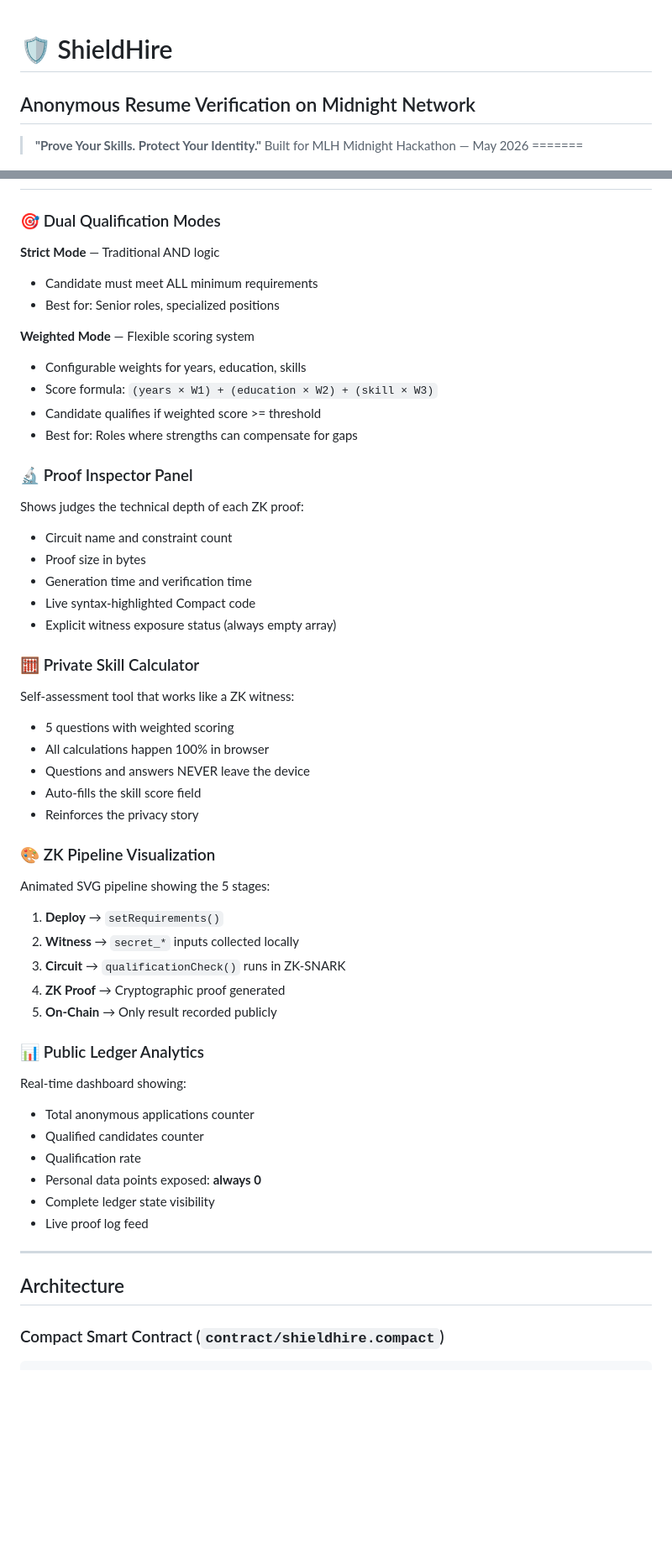
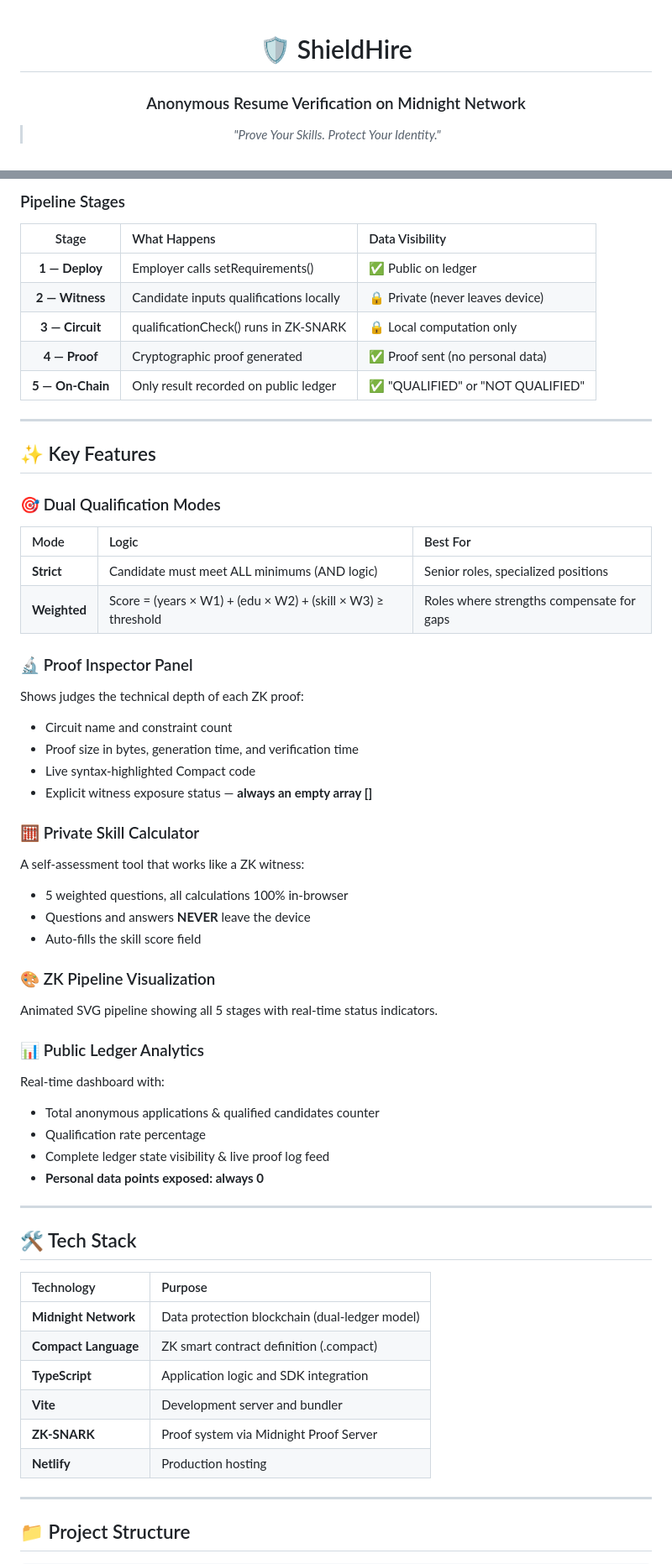
Before and after one commit to ahmadrrrtx/shieldhire, a Markdown page: README.md, 2 parts joined by grey strips. Shown at 84% size. Rendered like a GitHub page; blank space fills up the shorter version.

Commit message:
docs: rewrite README with architecture diagram and professional layout

````diff
--- a/README.md
+++ b/README.md
@@ -1,8 +3,6 @@
 # 🛡️ ShieldHire
-## Anonymous Resume Verification on Midnight Network
 
-> **"Prove Your Skills. Protect Your Identity."**
-> Built for MLH Midnight Hackathon — May 2026
-=======
+### Anonymous Resume Verification on Midnight Network
 
+> *"Prove Your Skills. Protect Your Identity."*
 
@@ -47,57 +85,62 @@ Personal data exposed       →  ZERO
+### Pipeline Stages
+
+| Stage | What Happens | Data Visibility |
+| :---: | :--- | :--- |
+| **1 — Deploy** | Employer calls setRequirements() | ✅ Public on ledger |
+| **2 — Witness** | Candidate inputs qualifications locally | 🔒 Private (never leaves device) |
+| **3 — Circuit** | qualificationCheck() runs in ZK-SNARK | 🔒 Local computation only |
+| **4 — Proof** | Cryptographic proof generated | ✅ Proof sent (no personal data) |
+| **5 — On-Chain** | Only result recorded on public ledger | ✅ "QUALIFIED" or "NOT QUALIFIED" |
+
+---
+
+## ✨ Key Features
 
 ### 🎯 Dual Qualification Modes
 
-**Strict Mode** — Traditional AND logic
-- Candidate must meet ALL minimum requirements
-- Best for: Senior roles, specialized positions
-
-**Weighted Mode** — Flexible scoring system
-- Configurable weights for years, education, skills
-- Score formula: `(years × W1) + (education × W2) + (skill × W3)`
-- Candidate qualifies if weighted score >= threshold
-- Best for: Roles where strengths can compensate for gaps
+| Mode | Logic | Best For |
+| :--- | :--- | :--- |
+| **Strict** | Candidate must meet ALL minimums (AND logic) | Senior roles, specialized positions |
+| **Weighted** | Score = (years × W1) + (edu × W2) + (skill × W3) ≥ threshold | Roles where strengths compensate for gaps |
 
 ### 🔬 Proof Inspector Panel
-
 Shows judges the technical depth of each ZK proof:
 - Circuit name and constraint count
-- Proof size in bytes
-- Generation time and verification time
+- Proof size in bytes, generation time, and verification time
 - Live syntax-highlighted Compact code
-- Explicit witness exposure status (always empty array)
+- Explicit witness exposure status — **always an empty array []**
 
 ### 🧮 Private Skill Calculator
-
-Self-assessment tool that works like a ZK witness:
-- 5 questions with weighted scoring
-- All calculations happen 100% in browser
-- Questions and answers NEVER leave the device
+A self-assessment tool that works like a ZK witness:
+- 5 weighted questions, all calculations 100% in-browser
+- Questions and answers **NEVER** leave the device
 - Auto-fills the skill score field
-- Reinforces the privacy story
 
 ### 🎨 ZK Pipeline Visualization
-
-Animated SVG pipeline showing the 5 stages:
-1. **Deploy** → `setRequirements()`
-2. **Witness** → `secret_*` inputs collected locally
-3. **Circuit** → `qualificationCheck()` runs in ZK-SNARK
-4. **ZK Proof** → Cryptographic proof generated
-5. **On-Chain** → Only result recorded publicly
+Animated SVG pipeline showing all 5 stages with real-time status indicators.
 
 ### 📊 Public Ledger Analytics
-
-Real-time dashboard showing:
-- Total anonymous applications counter
-- Qualified candidates counter
-- Qualification rate
-- Personal data points exposed: **always 0**
-- Complete ledger state visibility
-- Live proof log feed
+Real-time dashboard with:
+- Total anonymous applications & qualified candidates counter
+- Qualification rate percentage
+- Complete ledger state visibility & live proof log feed
+- **Personal data points exposed: always 0**
 
 ---
 
-## Architecture
+## 🛠️ Tech Stack
 
-### Compact Smart Contract (`contract/shieldhire.compact`)
+| Technology | Purpose |
+| :--- | :--- |
+| **Midnight Network** | Data protection blockchain (dual-ledger model) |
+| **Compact Language** | ZK smart contract definition (.compact) |
+| **TypeScript** | Application logic and SDK integration |
+| **Vite** | Development server and bundler |
+| **ZK-SNARK** | Proof system via Midnight Proof Server |
+| **Netlify** | Production hosting |
+
+---
+
+## 📁 Project Structure
 
 ```
````
Also changed, not shown: other parts of README.md (+184 -227 lines).
